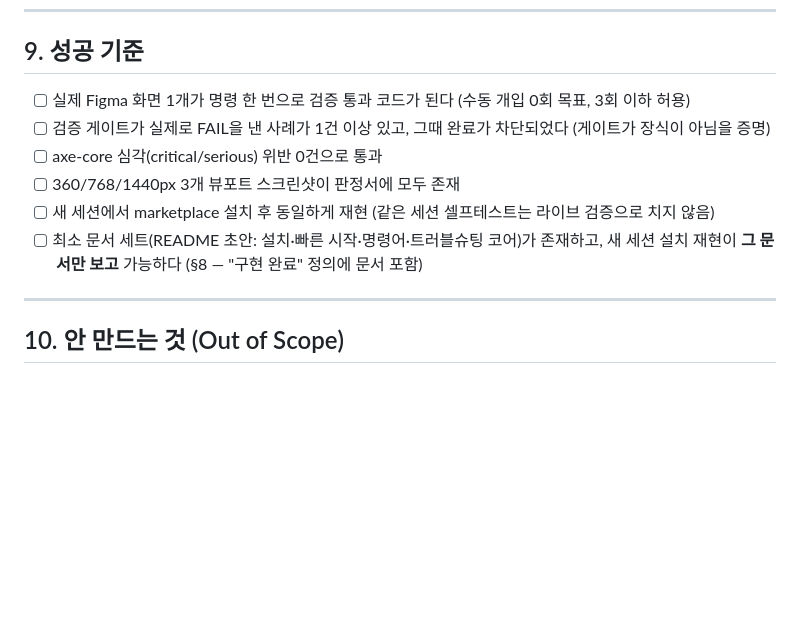
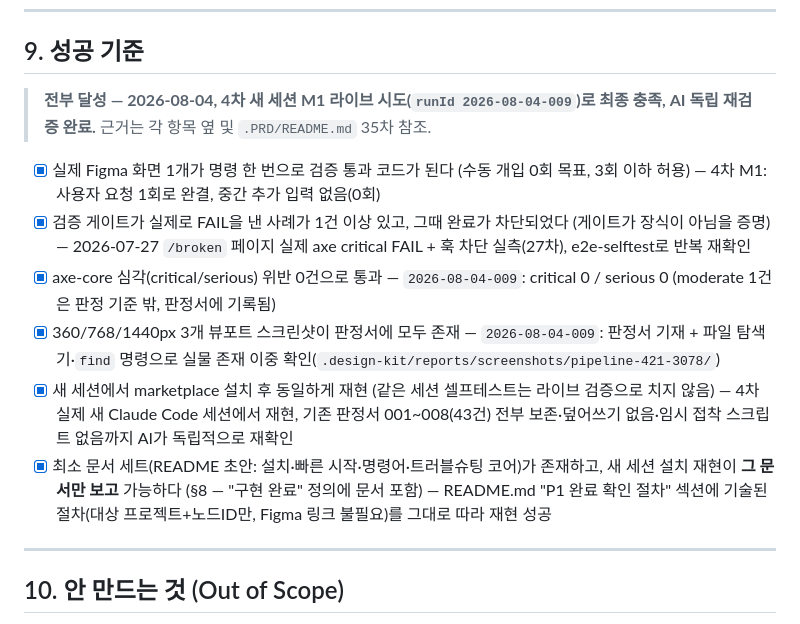
Before and after one commit to sodam-ai/SoDam-Design-Kit, a Markdown page: .PRD/01_PRD.md, the part around the change. Drawn GitHub-style; blank space fills up the shorter version.

Commit message:
docs: P1(MVP) 공식 완료 — M1 4차 새 세션 시도 PASS, 성공 기준 6개 전부 충족

```diff
--- a/.PRD/01_PRD.md
+++ b/.PRD/01_PRD.md
@@ -253,12 +253,14 @@ Figma 디자인을 읽어 shadcn/ui 코드로 만들고, **실제 브라우저
 
 ## 9. 성공 기준
 
-- [ ] 실제 Figma 화면 1개가 명령 한 번으로 검증 통과 코드가 된다 (수동 개입 0회 목표, 3회 이하 허용)
-- [ ] 검증 게이트가 실제로 FAIL을 낸 사례가 1건 이상 있고, 그때 완료가 차단되었다 (게이트가 장식이 아님을 증명)
-- [ ] axe-core 심각(critical/serious) 위반 0건으로 통과
-- [ ] 360/768/1440px 3개 뷰포트 스크린샷이 판정서에 모두 존재
-- [ ] 새 세션에서 marketplace 설치 후 동일하게 재현 (같은 세션 셀프테스트는 라이브 검증으로 치지 않음)
-- [ ] 최소 문서 세트(README 초안: 설치·빠른 시작·명령어·트러블슈팅 코어)가 존재하고, 새 세션 설치 재현이 **그 문서만 보고** 가능하다 (§8 — "구현 완료" 정의에 문서 포함)
+> **전부 달성 — 2026-08-04, 4차 새 세션 M1 라이브 시도(`runId 2026-08-04-009`)로 최종 충족, AI 독립 재검증 완료.** 근거는 각 항목 옆 및 `.PRD/README.md` 35차 참조.
+
+- [x] 실제 Figma 화면 1개가 명령 한 번으로 검증 통과 코드가 된다 (수동 개입 0회 목표, 3회 이하 허용) — 4차 M1: 사용자 요청 1회로 완결, 중간 추가 입력 없음(0회)
+- [x] 검증 게이트가 실제로 FAIL을 낸 사례가 1건 이상 있고, 그때 완료가 차단되었다 (게이트가 장식이 아님을 증명) — 2026-07-27 `/broken` 페이지 실제 axe critical FAIL + 훅 차단 실측(27차), e2e-selftest로 반복 재확인
+- [x] axe-core 심각(critical/serious) 위반 0건으로 통과 — `2026-08-04-009`: critical 0 / serious 0 (moderate 1건은 판정 기준 밖, 판정서에 기록됨)
+- [x] 360/768/1440px 3개 뷰포트 스크린샷이 판정서에 모두 존재 — `2026-08-04-009`: 판정서 기재 + 파일 탐색기·`find` 명령으로 실물 존재 이중 확인(`.design-kit/reports/screenshots/pipeline-421-3078/`)
+- [x] 새 세션에서 marketplace 설치 후 동일하게 재현 (같은 세션 셀프테스트는 라이브 검증으로 치지 않음) — 4차 실제 새 Claude Code 세션에서 재현, 기존 판정서 001~008(43건) 전부 보존·덮어쓰기 없음·임시 접착 스크립트 없음까지 AI가 독립적으로 재확인
+- [x] 최소 문서 세트(README 초안: 설치·빠른 시작·명령어·트러블슈팅 코어)가 존재하고, 새 세션 설치 재현이 **그 문서만 보고** 가능하다 (§8 — "구현 완료" 정의에 문서 포함) — README.md "P1 완료 확인 절차" 섹션에 기술된 절차(대상 프로젝트+노드ID만, Figma 링크 불필요)를 그대로 따라 재현 성공
 
 ---
 
```
Also changed, not shown: .PRD/03_PHASES.md (+2 -2 lines), .PRD/README.md (+2 -0 lines).
